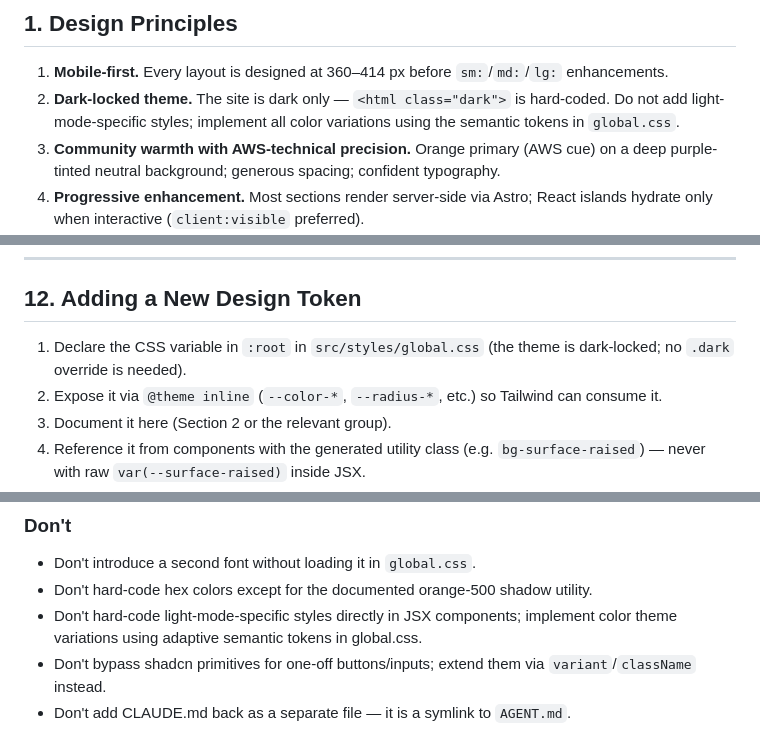
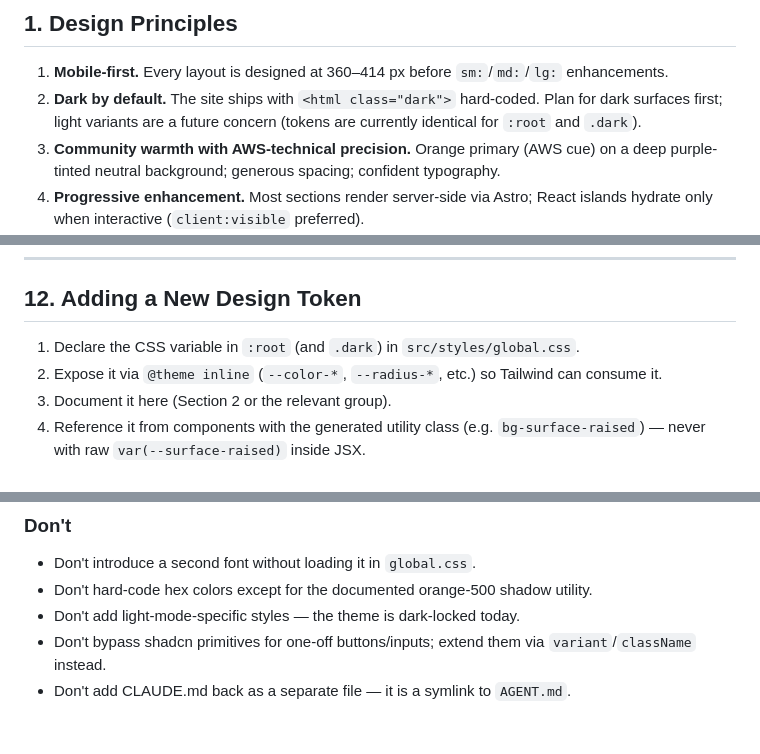
Before and after one commit to awsugid/jakarta, a Markdown page: design.md, 3 parts joined by grey strips. Rendered like a GitHub page.

Commit message:
fix: bring back docs

```diff
--- a/design.md
+++ b/design.md
@@ -9,7 +9,7 @@ Treat this as a living spec: when a token or pattern changes in code, update thi
 ## 1. Design Principles
 
 1. **Mobile-first.** Every layout is designed at 360–414 px before `sm:`/`md:`/`lg:` enhancements.
-2. **Dark-locked theme.** The site is dark only — `<html class="dark">` is hard-coded. Do not add light-mode-specific styles; implement all color variations using the semantic tokens in `global.css`.
+2. **Dark by default.** The site ships with `<html class="dark">` hard-coded. Plan for dark surfaces first; light variants are a future concern (tokens are currently identical for `:root` and `.dark`).
 3. **Community warmth with AWS-technical precision.** Orange primary (AWS cue) on a deep purple-tinted neutral background; generous spacing; confident typography.
 4. **Progressive enhancement.** Most sections render server-side via Astro; React islands hydrate only when interactive (`client:visible` preferred).
 5. **Accessible by default.** Semantic HTML, keyboard focus via `--ring`, lucide icons paired with text labels.
@@ -244,7 +244,7 @@ Each section: `py-24` vertical rhythm, alternate between `bg-background` and `bg
 
 ## 12. Adding a New Design Token
 
-1. Declare the CSS variable in `:root` in `src/styles/global.css` (the theme is dark-locked; no `.dark` override is needed).
+1. Declare the CSS variable in `:root` (and `.dark`) in `src/styles/global.css`.
 2. Expose it via `@theme inline` (`--color-*`, `--radius-*`, etc.) so Tailwind can consume it.
 3. Document it here (Section 2 or the relevant group).
 4. Reference it from components with the generated utility class (e.g. `bg-surface-raised`) — never with raw `var(--surface-raised)` inside JSX.
@@ -262,6 +262,6 @@ Each section: `py-24` vertical rhythm, alternate between `bg-background` and `bg
 ### Don't
 - Don't introduce a second font without loading it in `global.css`.
 - Don't hard-code hex colors except for the documented orange-500 shadow utility.
-- Don't hard-code light-mode-specific styles directly in JSX components; implement color theme variations using adaptive semantic tokens in global.css.
+- Don't add light-mode-specific styles — the theme is dark-locked today.
 - Don't bypass shadcn primitives for one-off buttons/inputs; extend them via `variant`/`className` instead.
 - Don't add CLAUDE.md back as a separate file — it is a symlink to `AGENT.md`.
```
Also changed, not shown: AGENT.md (+2 -2 lines).
